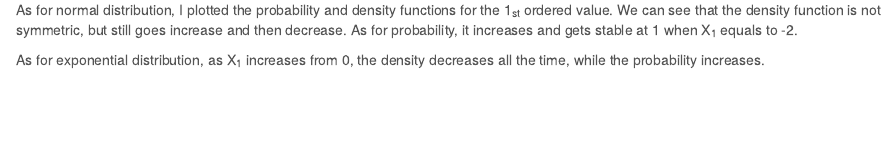
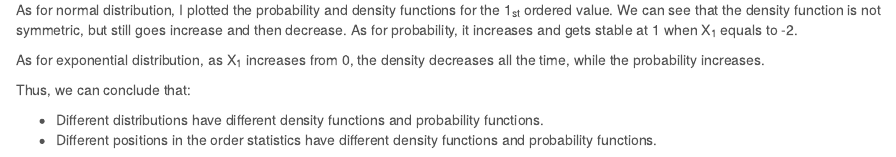
Before and after one commit to yasiwang0315/Probability-and-Inference-Portfolio-Wang-Yasi, an R Markdown document (06-sequence_parrel/writeup.Rmd): the page in a window 1100 px wide, from 10630 px down. The pictures show the output file 06-sequence_parrel/writeup.nb.html that the author committed with the source, opened offline.

Commit message:
add difference

```diff
--- a/06-sequence_parrel/writeup.Rmd
+++ b/06-sequence_parrel/writeup.Rmd
@@ -324,3 +324,8 @@ curve(
 As for normal distribution, I plotted the probability and density functions for the 1<sub>st</sub> ordered value. We can see that the density function is not symmetric, but still goes increase and then decrease. As for probability, it increases and gets stable at 1 when X<sub>1</sub> equals to -2.
 
 As for exponential distribution, as X<sub>1</sub> increases from 0, the density decreases all the time, while the probability increases.
+
+Thus, we can conclude that:
+
+- Different distributions have different density functions and probability functions.
+- Different positions in the order statistics have different density functions and probability functions.
```
Also changed, not shown: 06-sequence_parrel/writeup.nb.html.
